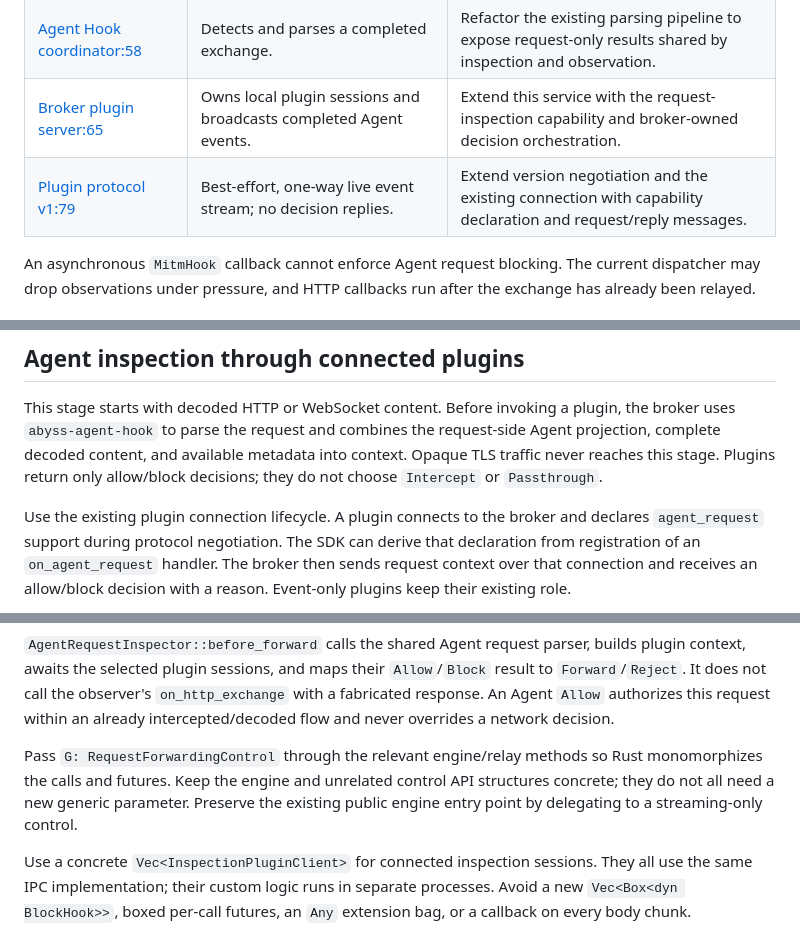
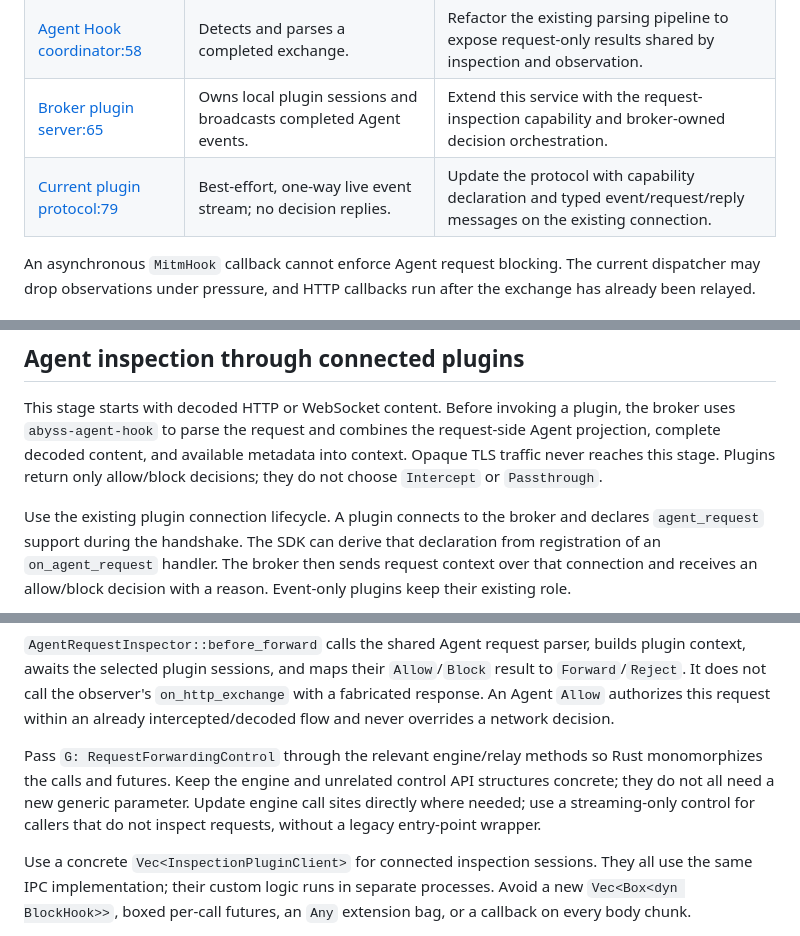
Before and after one commit to lexmount/abyss-rs, a Markdown page: docs/request-blocking-design.md, 3 parts joined by grey strips. GitHub-like rendering.

```diff
--- a/docs/request-blocking-design.md
+++ b/docs/request-blocking-design.md
@@ -74,7 +81,7 @@ Previously allowed requests cannot be recalled.
 | [WebSocket relay:212](../crates/abyss-mitm/src/transparent/websocket.rs#L212) | Submits an observation and forwards each client message immediately. | Await inspection before forwarding client data messages. |
 | [Agent Hook coordinator:58](../crates/abyss-agent-hook/src/hook.rs#L58) | Detects and parses a completed exchange. | Refactor the existing parsing pipeline to expose request-only results shared by inspection and observation. |
 | [Broker plugin server:65](../crates/abyss-broker/src/plugin/mod.rs#L65) | Owns local plugin sessions and broadcasts completed Agent events. | Extend this service with the request-inspection capability and broker-owned decision orchestration. |
-| [Plugin protocol v1:79](../specs/broker-plugin-protocol/v1/README.md#L79) | Best-effort, one-way live event stream; no decision replies. | Extend version negotiation and the existing connection with capability declaration and request/reply messages. |
+| [Current plugin protocol:79](../specs/broker-plugin-protocol/v1/README.md#L79) | Best-effort, one-way live event stream; no decision replies. | Update the protocol with capability declaration and typed event/request/reply messages on the existing connection. |
 
 An asynchronous `MitmHook` callback cannot enforce Agent request blocking. The
 current dispatcher may drop observations under pressure, and HTTP callbacks run
@@ -222,7 +229,7 @@ into context. Opaque TLS traffic never reaches this stage. Plugins return only
 allow/block decisions; they do not choose `Intercept` or `Passthrough`.
 
 Use the existing plugin connection lifecycle. A plugin connects to the broker
-and declares `agent_request` support during protocol negotiation. The SDK can
+and declares `agent_request` support during the handshake. The SDK can
 derive that declaration from registration of an `on_agent_request` handler.
 The broker then sends request context over that connection and receives an
 allow/block decision with a reason. Event-only plugins keep their existing role.
@@ -717,8 +726,9 @@ decision.
 
 Pass `G: RequestForwardingControl` through the relevant engine/relay methods so
 Rust monomorphizes the calls and futures. Keep the engine and unrelated control API
-structures concrete; they do not all need a new generic parameter. Preserve the
-existing public engine entry point by delegating to a streaming-only control.
+structures concrete; they do not all need a new generic parameter. Update engine
+call sites directly where needed; use a streaming-only control for callers that
+do not inspect requests, without a legacy entry-point wrapper.
 
 Use a concrete `Vec<InspectionPluginClient>` for connected inspection sessions.
 They all use the same IPC implementation; their custom logic runs in
```
Also changed, not shown: other parts of docs/request-blocking-design.md (+37 -26 lines).
